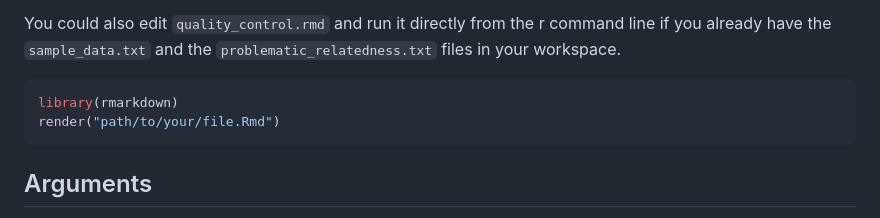
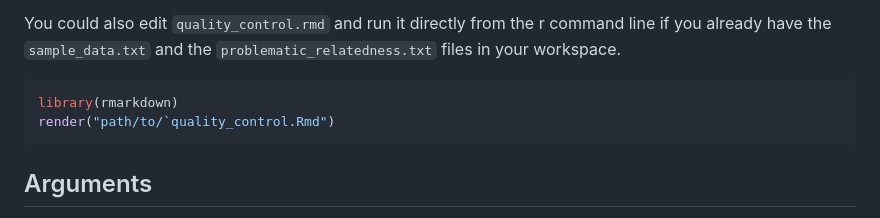
Before and after one commit to TauConsortium/redlat-genetics, a Markdown page: Quality-Control/README.md, the part around the change. GitHub-like rendering.

Commit message:
Update README.md
fixed a path

````diff
--- a/Quality-Control/README.md
+++ b/Quality-Control/README.md
@@ -27,7 +27,7 @@ You could also edit `quality_control.rmd` and run it directly from the r command
 
 ```r
 library(rmarkdown)
-render("path/to/your/file.Rmd")
+render("path/to/`quality_control.Rmd")
 ```
 
 ## Arguments
````
